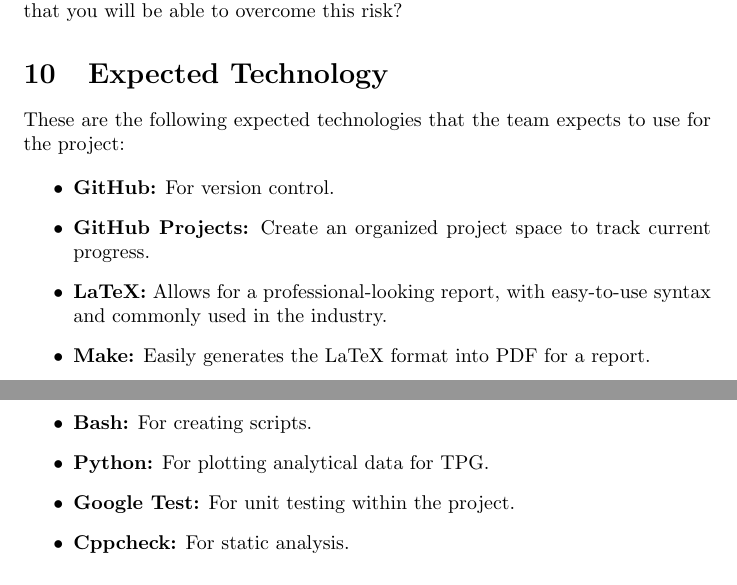
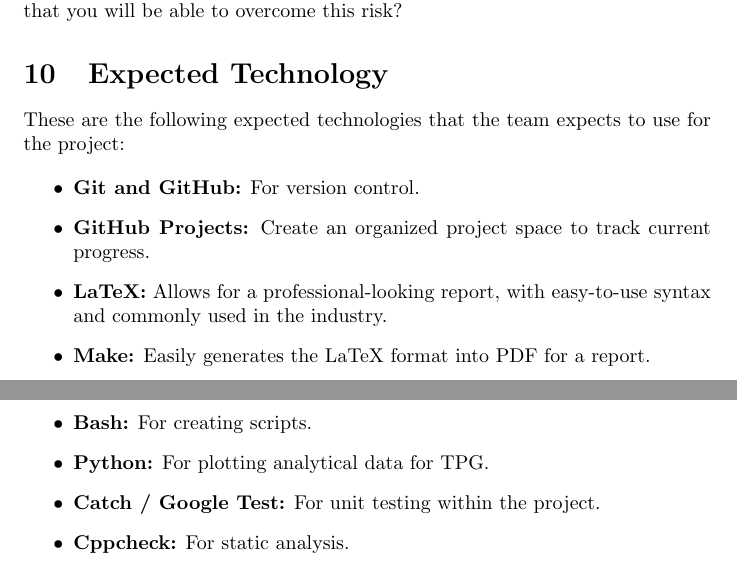
Before and after one commit to TPGEngine/tpg, a LaTeX document (docs/DevelopmentPlan/DevelopmentPlan.tex): two parts of pages 3 and 4 of 7, joined at a grey line, cut so that both start at the same text. Compiled offline with pdfLaTeX.

Commit message:
Added catch to expected technologies

```diff
--- a/docs/DevelopmentPlan/DevelopmentPlan.tex
+++ b/docs/DevelopmentPlan/DevelopmentPlan.tex
@@ -119,7 +119,7 @@
 These are the following expected technologies that the team expects to use for the project:
 
 \begin{itemize}
-  \item \textbf{GitHub:} For version control.
+  \item \textbf{Git and GitHub:} For version control.
   \item \textbf{GitHub Projects:}  Create an organized project space to track current progress.
   \item \textbf{LaTeX:} Allows for a professional-looking report, with easy-to-use syntax and commonly used in the industry.
   \item \textbf{Make:}  Easily generates the LaTeX format into PDF for a report.
@@ -129,7 +129,7 @@
   \item \textbf{Clang-tidy:} An open-source, widely used linter with an easy learning curve.
   \item \textbf{Bash:} For creating scripts.
   \item \textbf{Python:} For plotting analytical data for TPG.
-  \item \textbf{Google Test:} For unit testing within the project.
+  \item \textbf{Catch / Google Test:} For unit testing within the project.
   \item \textbf{Cppcheck:} For static analysis.
 \end{itemize}
 
```
